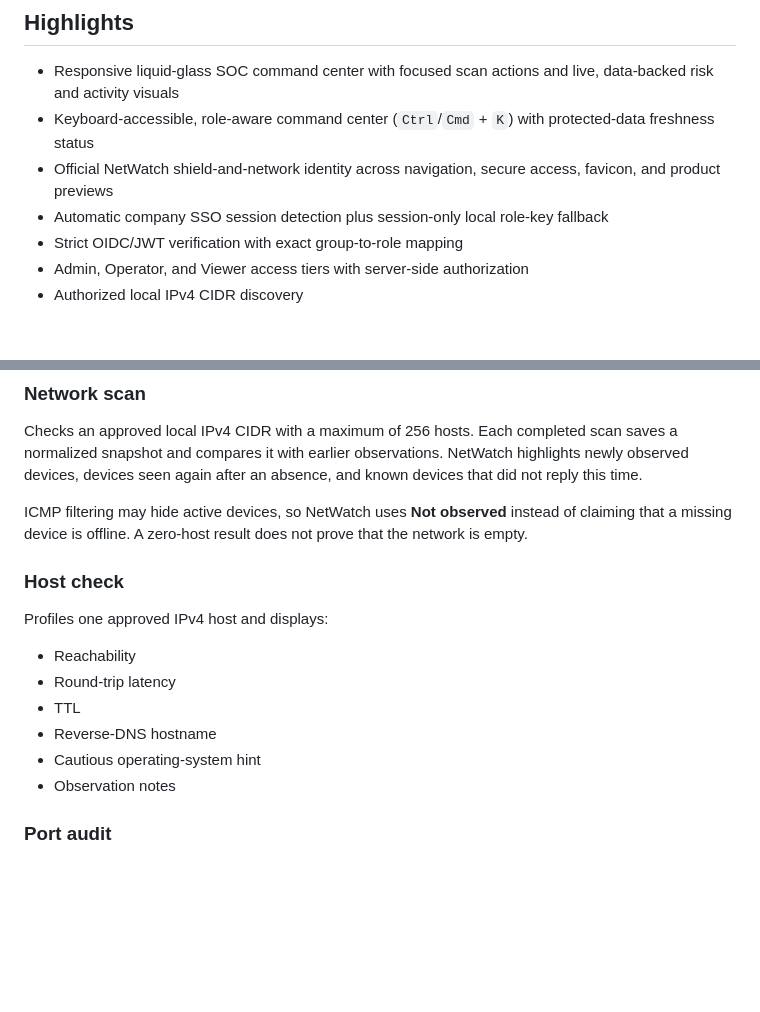
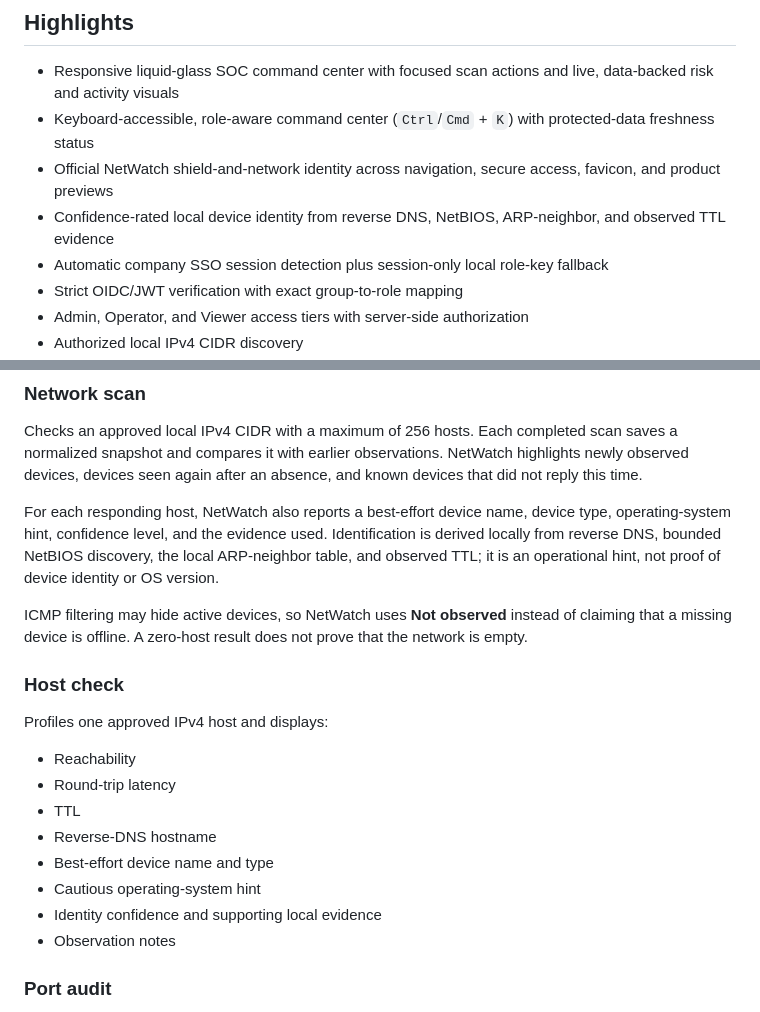
Before and after one commit to Adam-Ghanem/NetWatch, a Markdown page: README.md, 2 parts joined by grey strips. GitHub-like rendering; blank space fills up the shorter version.

Commit message:
docs: document local device identification

```diff
--- a/README.md
+++ b/README.md
@@ -62,6 +62,7 @@ These controls make NetWatch suitable for a reviewed internal deployment foundat
 - Responsive liquid-glass SOC command center with focused scan actions and live, data-backed risk and activity visuals
 - Keyboard-accessible, role-aware command center (`Ctrl`/`Cmd` + `K`) with protected-data freshness status
 - Official NetWatch shield-and-network identity across navigation, secure access, favicon, and product previews
+- Confidence-rated local device identity from reverse DNS, NetBIOS, ARP-neighbor, and observed TTL evidence
 - Automatic company SSO session detection plus session-only local role-key fallback
 - Strict OIDC/JWT verification with exact group-to-role mapping
 - Admin, Operator, and Viewer access tiers with server-side authorization
@@ -167,6 +168,8 @@ Shows saved assets, open services, assets requiring review, recent checks, recen
 
 Checks an approved local IPv4 CIDR with a maximum of 256 hosts. Each completed scan saves a normalized snapshot and compares it with earlier observations. NetWatch highlights newly observed devices, devices seen again after an absence, and known devices that did not reply this time.
 
+For each responding host, NetWatch also reports a best-effort device name, device type, operating-system hint, confidence level, and the evidence used. Identification is derived locally from reverse DNS, bounded NetBIOS discovery, the local ARP-neighbor table, and observed TTL; it is an operational hint, not proof of device identity or OS version.
+
 ICMP filtering may hide active devices, so NetWatch uses **Not observed** instead of claiming that a missing device is offline. A zero-host result does not prove that the network is empty.
 
 ### Host check
@@ -177,7 +180,9 @@ Profiles one approved IPv4 host and displays:
 - Round-trip latency
 - TTL
 - Reverse-DNS hostname
+- Best-effort device name and type
 - Cautious operating-system hint
+- Identity confidence and supporting local evidence
 - Observation notes
 
 ### Port audit
```
Also changed, not shown: CHANGELOG.md (+2 -2 lines).
